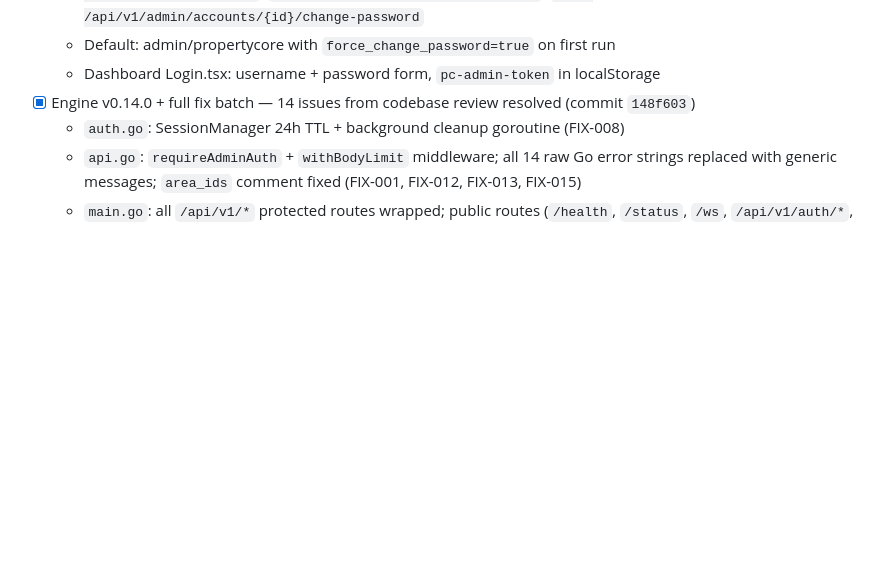
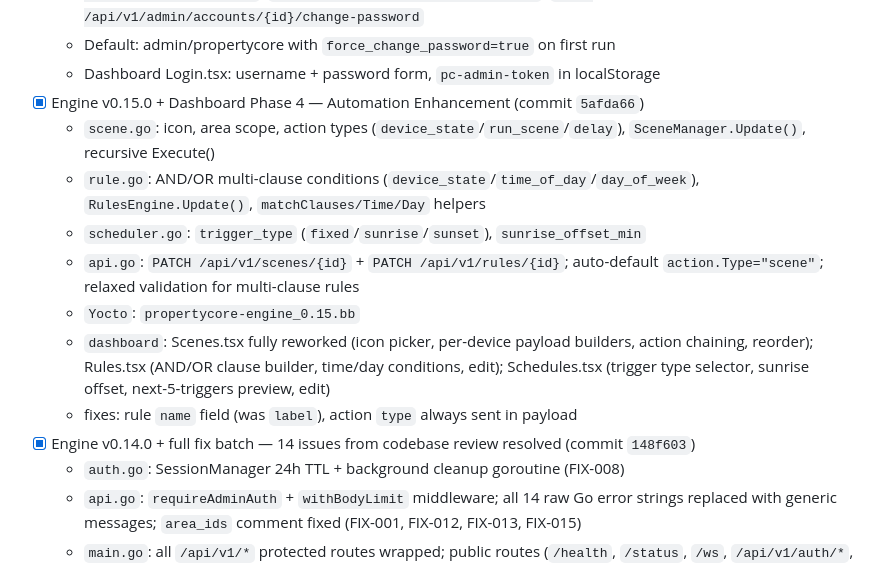
Before and after one commit to donzeg/PropertyCore, a Markdown page: .github/copilot-instructions.md, the part around the change. GitHub-like rendering; blank space fills up the shorter version.

Commit message:
docs: update copilot-instructions and dashboard plan for phase 4 complete

```diff
--- a/.github/copilot-instructions.md
+++ b/.github/copilot-instructions.md
@@ -294,6 +294,14 @@ Configurable via env vars `INFLUXDB_URL` (default `http://localhost:8086`) and `
   - `POST /api/v1/admin/login` (username+password), `POST /api/v1/admin/logout`, `GET|POST /api/v1/admin/accounts`, `DELETE /api/v1/admin/accounts/{id}`, `POST /api/v1/admin/accounts/{id}/change-password`
   - Default: admin/propertycore with `force_change_password=true` on first run
   - Dashboard Login.tsx: username + password form, `pc-admin-token` in localStorage
+- [x] Engine v0.15.0 + Dashboard Phase 4 — Automation Enhancement (commit `5afda66`)
+  - `scene.go`: icon, area scope, action types (`device_state`/`run_scene`/`delay`), `SceneManager.Update()`, recursive Execute()
+  - `rule.go`: AND/OR multi-clause conditions (`device_state`/`time_of_day`/`day_of_week`), `RulesEngine.Update()`, `matchClauses/Time/Day` helpers
+  - `scheduler.go`: `trigger_type` (`fixed`/`sunrise`/`sunset`), `sunrise_offset_min`
+  - `api.go`: `PATCH /api/v1/scenes/{id}` + `PATCH /api/v1/rules/{id}`; auto-default `action.Type="scene"`; relaxed validation for multi-clause rules
+  - `Yocto`: `propertycore-engine_0.15.bb`
+  - `dashboard`: Scenes.tsx fully reworked (icon picker, per-device payload builders, action chaining, reorder); Rules.tsx (AND/OR clause builder, time/day conditions, edit); Schedules.tsx (trigger type selector, sunrise offset, next-5-triggers preview, edit)
+  - fixes: rule `name` field (was `label`), action `type` always sent in payload
 - [x] Engine v0.14.0 + full fix batch — 14 issues from codebase review resolved (commit `148f603`)
   - `auth.go`: SessionManager 24h TTL + background cleanup goroutine (FIX-008)
   - `api.go`: `requireAdminAuth` + `withBodyLimit` middleware; all 14 raw Go error strings replaced with generic messages; `area_ids` comment fixed (FIX-001, FIX-012, FIX-013, FIX-015)
```
